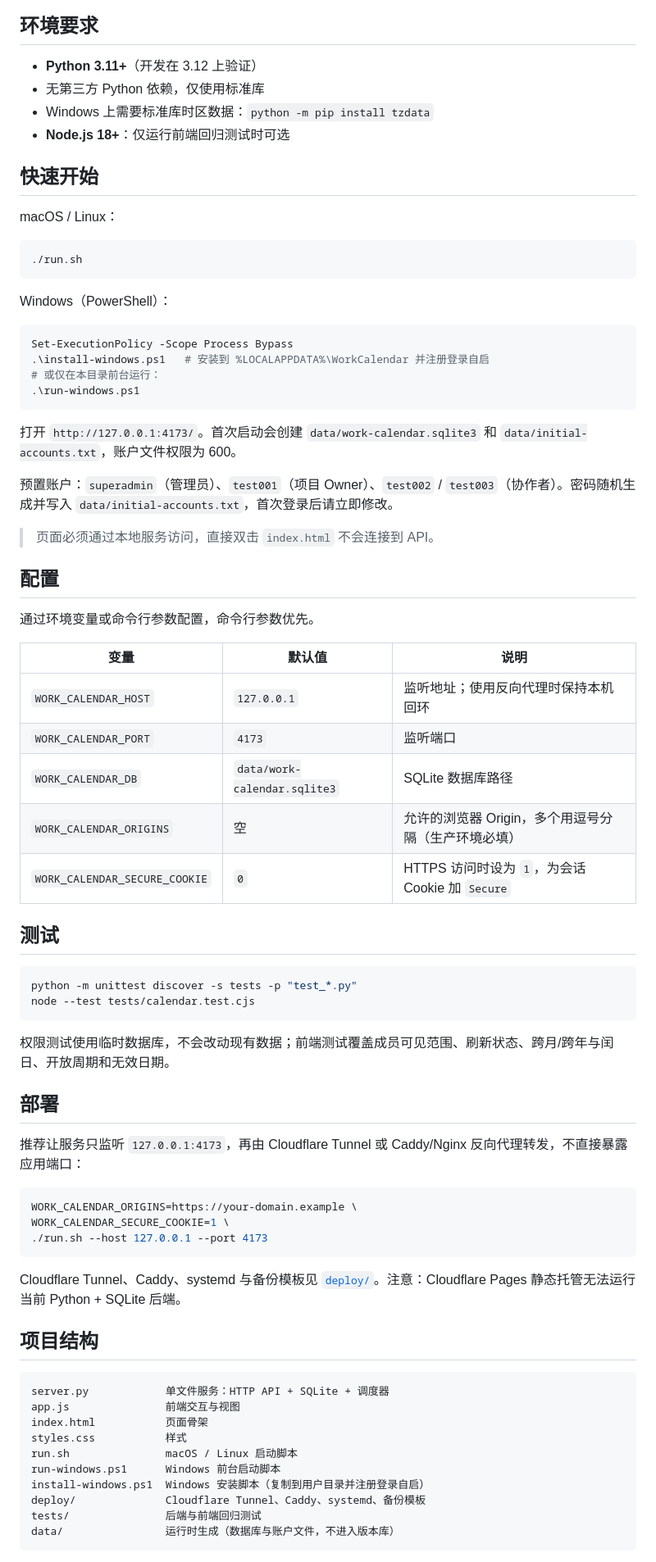
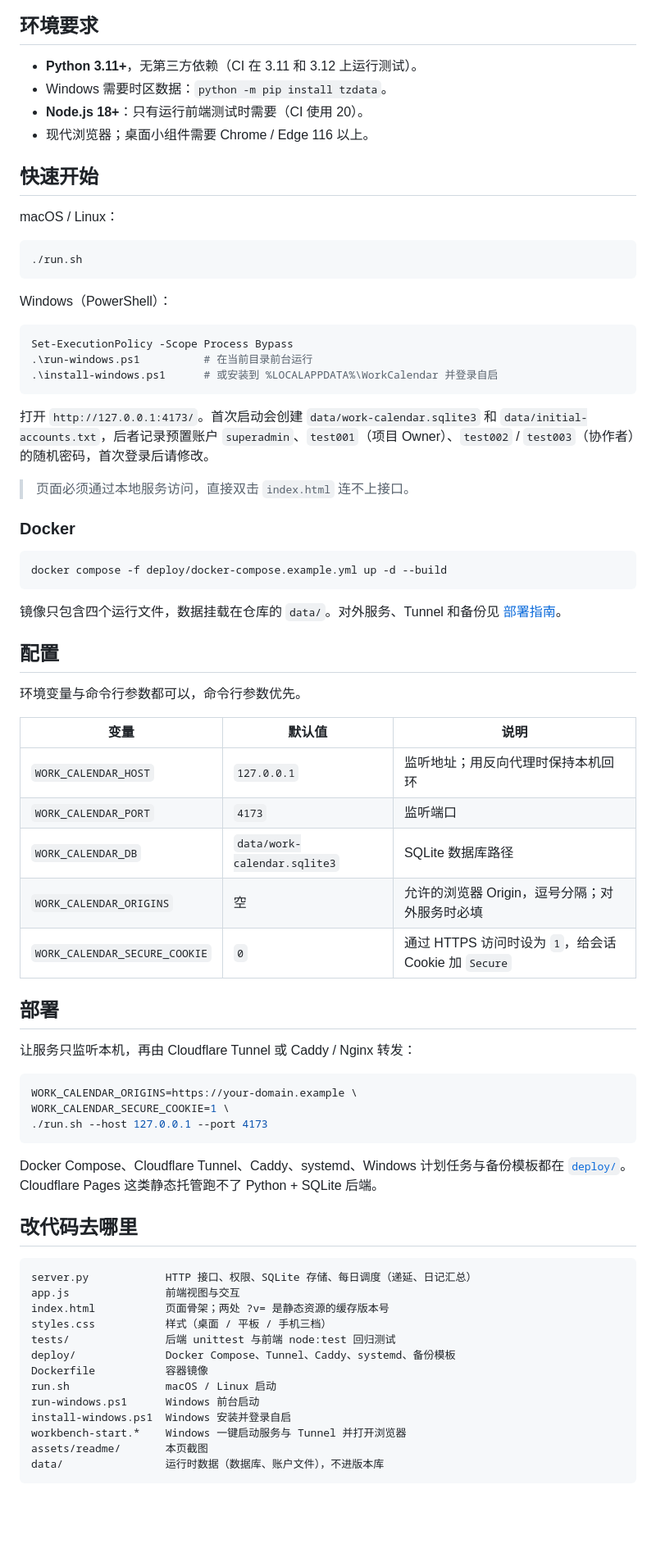
Before and after one commit to Ray-hola/work-calendar, a Markdown page: README.md, the part around one of its changes. Shown at 82% size. Rendered like a GitHub page; blank space fills up the shorter version.

````diff
--- a/README.md
+++ b/README.md
@@ -25,10 +45,10 @@
 
 ## 环境要求
 
-- **Python 3.11+**（开发在 3.12 上验证）
-- 无第三方 Python 依赖，仅使用标准库
-- Windows 上需要标准库时区数据：`python -m pip install tzdata`
-- **Node.js 18+**：仅运行前端回归测试时可选
+- **Python 3.11+**，无第三方依赖（CI 在 3.11 和 3.12 上运行测试）。
+- Windows 需要时区数据：`python -m pip install tzdata`。
+- **Node.js 18+**：只有运行前端测试时需要（CI 使用 20）。
+- 现代浏览器；桌面小组件需要 Chrome / Edge 116 以上。
 
 ## 快速开始
 
@@ -42,41 +62,37 @@ Windows（PowerShell）：
 
 ```powershell
 Set-ExecutionPolicy -Scope Process Bypass
-.\install-windows.ps1   # 安装到 %LOCALAPPDATA%\WorkCalendar 并注册登录自启
-# 或仅在本目录前台运行：
-.\run-windows.ps1
+.\run-windows.ps1          # 在当前目录前台运行
+.\install-windows.ps1      # 或安装到 %LOCALAPPDATA%\WorkCalendar 并登录自启
 ```
 
-打开 `http://127.0.0.1:4173/`。首次启动会创建 `data/work-calendar.sqlite3` 和 `data/initial-accounts.txt`，账户文件权限为 600。
+打开 `http://127.0.0.1:4173/`。首次启动会创建 `data/work-calendar.sqlite3` 和 `data/initial-accounts.txt`，后者记录预置账户 `superadmin`、`test001`（项目 Owner）、`test002` / `test003`（协作者）的随机密码，首次登录后请修改。
 
-预置账户：`superadmin`（管理员）、`test001`（项目 Owner）、`test002` / `test003`（协作者）。密码随机生成并写入 `data/initial-accounts.txt`，首次登录后请立即修改。
+> 页面必须通过本地服务访问，直接双击 `index.html` 连不上接口。
 
-> 页面必须通过本地服务访问，直接双击 `index.html` 不会连接到 API。
+### Docker
+
+```bash
+docker compose -f deploy/docker-compose.example.yml up -d --build
+```
+
+镜像只包含四个运行文件，数据挂载在仓库的 `data/`。对外服务、Tunnel 和备份见 [部署指南](deploy/README.md#docker)。
 
 ## 配置
 
-通过环境变量或命令行参数配置，命令行参数优先。
+环境变量与命令行参数都可以，命令行参数优先。
 
 | 变量 | 默认值 | 说明 |
 | --- | --- | --- |
-| `WORK_CALENDAR_HOST` | `127.0.0.1` | 监听地址；使用反向代理时保持本机回环 |
+| `WORK_CALENDAR_HOST` | `127.0.0.1` | 监听地址；用反向代理时保持本机回环 |
 | `WORK_CALENDAR_PORT` | `4173` | 监听端口 |
 | `WORK_CALENDAR_DB` | `data/work-calendar.sqlite3` | SQLite 数据库路径 |
-| `WORK_CALENDAR_ORIGINS` | 空 | 允许的浏览器 Origin，多个用逗号分隔（生产环境必填） |
-| `WORK_CALENDAR_SECURE_COOKIE` | `0` | HTTPS 访问时设为 `1`，为会话 Cookie 加 `Secure` |
-
-## 测试
-
-```bash
-python -m unittest discover -s tests -p "test_*.py"
-node --test tests/calendar.test.cjs
-```
-
-权限测试使用临时数据库，不会改动现有数据；前端测试覆盖成员可见范围、刷新状态、跨月/跨年与闰日、开放周期和无效日期。
+| `WORK_CALENDAR_ORIGINS` | 空 | 允许的浏览器 Origin，逗号分隔；对外服务时必填 |
+| `WORK_CALENDAR_SECURE_COOKIE` | `0` | 通过 HTTPS 访问时设为 `1`，给会话 Cookie 加 `Secure` |
 
 ## 部署
 
-推荐让服务只监听 `127.0.0.1:4173`，再由 Cloudflare Tunnel 或 Caddy/Nginx 反向代理转发，不直接暴露应用端口：
+让服务只监听本机，再由 Cloudflare Tunnel 或 Caddy / Nginx 转发：
 
 ```bash
 WORK_CALENDAR_ORIGINS=https://your-domain.example \
@@ -84,19 +100,22 @@ WORK_CALENDAR_SECURE_COOKIE=1 \
 ./run.sh --host 127.0.0.1 --port 4173
 ```
 
-Cloudflare Tunnel、Caddy、systemd 与备份模板见 [`deploy/`](deploy/)。注意：Cloudflare Pages 静态托管无法运行当前 Python + SQLite 后端。
+Docker Compose、Cloudflare Tunnel、Caddy、systemd、Windows 计划任务与备份模板都在 [`deploy/`](deploy/)。Cloudflare Pages 这类静态托管跑不了 Python + SQLite 后端。
 
-## 项目结构
+## 改代码去哪里
 
 ```
-server.py            单文件服务：HTTP API + SQLite + 调度器
-app.js               前端交互与视图
-index.html           页面骨架
-styles.css           样式
-run.sh               macOS / Linux 启动脚本
-run-windows.ps1      Windows 前台启动脚本
-install-windows.ps1  Windows 安装脚本（复制到用户目录并注册登录自启）
-deploy/              Cloudflare Tunnel、Caddy、systemd、备份模板
-tests/               后端与前端回归测试
-data/                运行时生成（数据库与账户文件，不进入版本库）
+server.py            HTTP 接口、权限、SQLite 存储、每日调度（递延、日记汇总）
+app.js               前端视图与交互
+index.html           页面骨架；两处 ?v= 是静态资源的缓存版本号
+styles.css           样式（桌面 / 平板 / 手机三档）
+tests/               后端 unittest 与前端 node:test 回归测试
+deploy/              Docker Compose、Tunnel、Caddy、systemd、备份模板
+Dockerfile           容器镜像
+run.sh               macOS / Linux 启动
+run-windows.ps1      Windows 前台启动
+install-windows.ps1  Windows 安装并登录自启
+workbench-start.*    Windows 一键启动服务与 Tunnel 并打开浏览器
+assets/readme/       本页截图
+data/                运行时数据（数据库、账户文件），不进版本库
 ```
````
Also changed, not shown: other parts of README.md (+53 -23 lines), CONTRIBUTING.md (+12 -8 lines), README.en.md (added, +146 -0 lines), assets/readme/mobile-today.png (added), assets/readme/projects.png (added), assets/readme/week.png (added), 1 other file.
